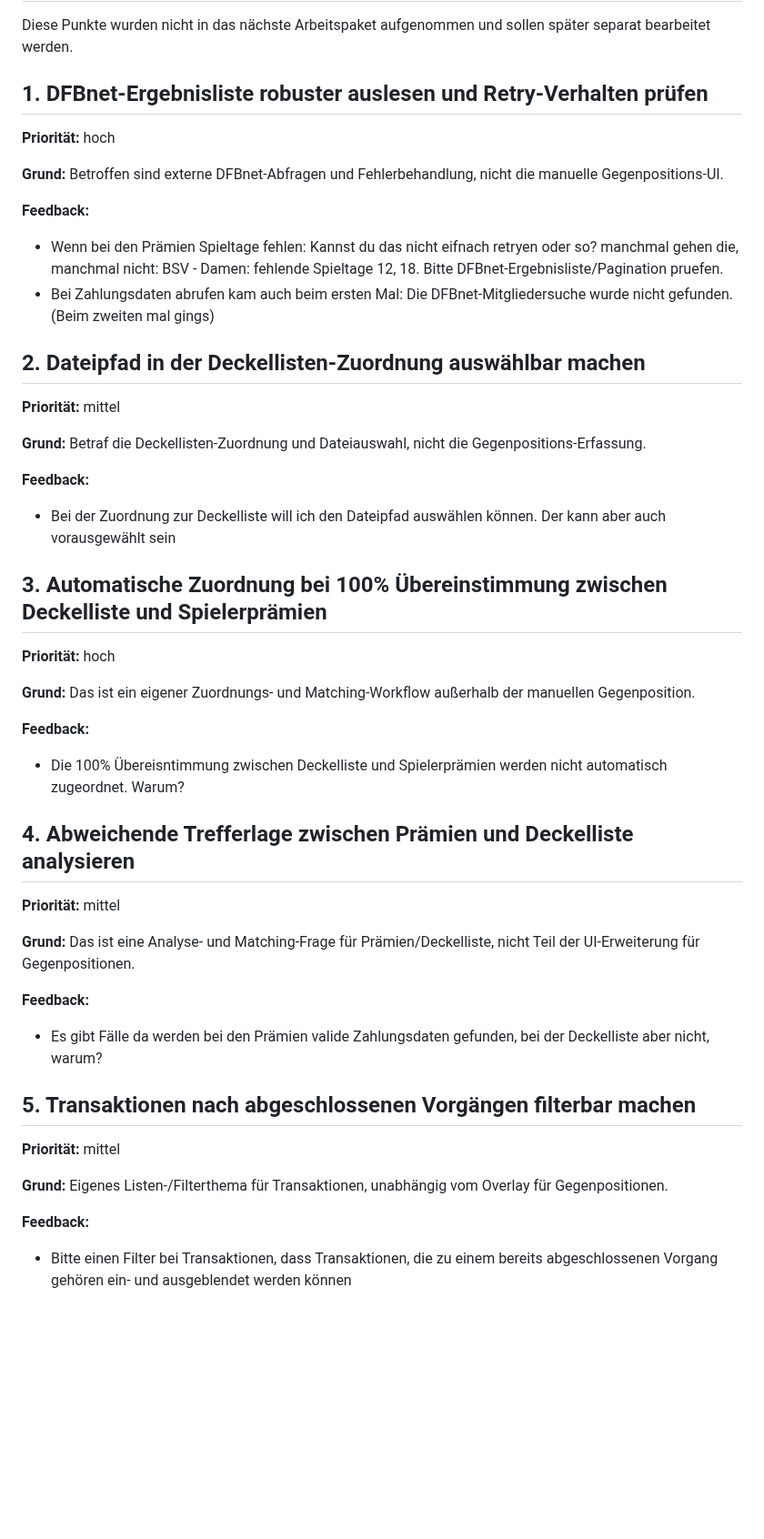
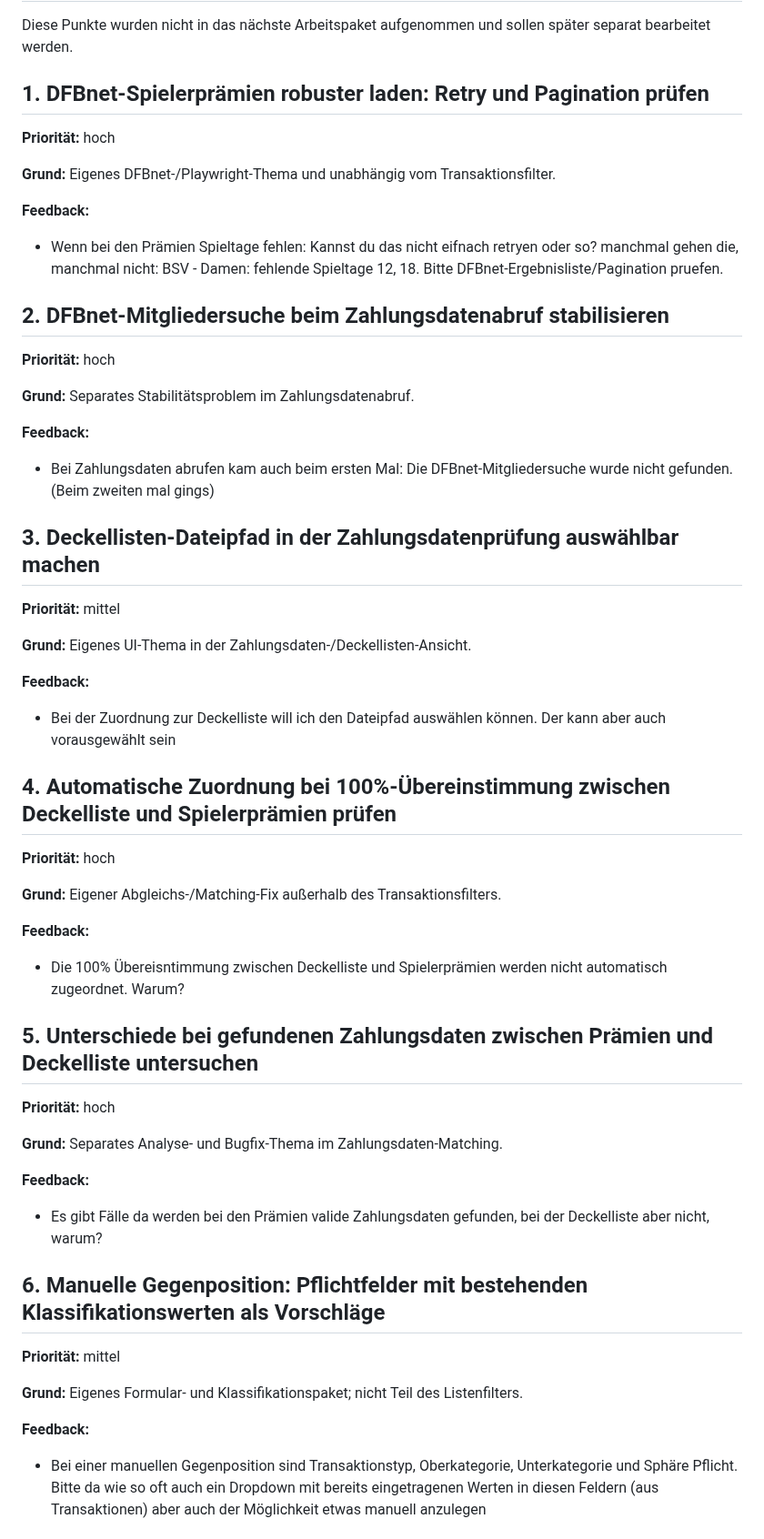
Before and after one commit to ChristophS/bsv-banking, a Markdown page: feedback/backlog.md, the part around one of its changes. Shown at 91% size. Drawn GitHub-style; blank space fills up the shorter version.

```diff
--- a/feedback/backlog.md
+++ b/feedback/backlog.md
@@ -2,54 +2,63 @@
 
 Diese Punkte wurden nicht in das nächste Arbeitspaket aufgenommen und sollen später separat bearbeitet werden.
 
-## 1. DFBnet-Ergebnisliste robuster auslesen und Retry-Verhalten prüfen
+## 1. DFBnet-Spielerprämien robuster laden: Retry und Pagination prüfen
 
 **Priorität:** hoch
 
-**Grund:** Betroffen sind externe DFBnet-Abfragen und Fehlerbehandlung, nicht die manuelle Gegenpositions-UI.
+**Grund:** Eigenes DFBnet-/Playwright-Thema und unabhängig vom Transaktionsfilter.
 
 **Feedback:**
 
 - Wenn bei den Prämien Spieltage fehlen: Kannst du das nicht eifnach retryen oder so? manchmal gehen die, manchmal nicht: BSV - Damen: fehlende Spieltage 12, 18. Bitte DFBnet-Ergebnisliste/Pagination pruefen.
+
+## 2. DFBnet-Mitgliedersuche beim Zahlungsdatenabruf stabilisieren
+
+**Priorität:** hoch
+
+**Grund:** Separates Stabilitätsproblem im Zahlungsdatenabruf.
+
+**Feedback:**
+
 - Bei Zahlungsdaten abrufen kam auch beim ersten Mal: Die DFBnet-Mitgliedersuche wurde nicht gefunden.    (Beim zweiten mal gings)
 
-## 2. Dateipfad in der Deckellisten-Zuordnung auswählbar machen
+## 3. Deckellisten-Dateipfad in der Zahlungsdatenprüfung auswählbar machen
 
 **Priorität:** mittel
 
-**Grund:** Betraf die Deckellisten-Zuordnung und Dateiauswahl, nicht die Gegenpositions-Erfassung.
+**Grund:** Eigenes UI-Thema in der Zahlungsdaten-/Deckellisten-Ansicht.
 
 **Feedback:**
 
 - Bei der Zuordnung zur Deckelliste will ich den Dateipfad auswählen können. Der kann aber auch vorausgewählt sein
 
-## 3. Automatische Zuordnung bei 100% Übereinstimmung zwischen Deckelliste und Spielerprämien
+## 4. Automatische Zuordnung bei 100%-Übereinstimmung zwischen Deckelliste und Spielerprämien prüfen
 
 **Priorität:** hoch
 
-**Grund:** Das ist ein eigener Zuordnungs- und Matching-Workflow außerhalb der manuellen Gegenposition.
+**Grund:** Eigener Abgleichs-/Matching-Fix außerhalb des Transaktionsfilters.
 
 **Feedback:**
 
 - Die 100% Übereisntimmung zwischen Deckelliste und Spielerprämien werden nicht automatisch zugeordnet. Warum?
 
-## 4. Abweichende Trefferlage zwischen Prämien und Deckelliste analysieren
+## 5. Unterschiede bei gefundenen Zahlungsdaten zwischen Prämien und Deckelliste untersuchen
 
-**Priorität:** mittel
+**Priorität:** hoch
 
-**Grund:** Das ist eine Analyse- und Matching-Frage für Prämien/Deckelliste, nicht Teil der UI-Erweiterung für Gegenpositionen.
+**Grund:** Separates Analyse- und Bugfix-Thema im Zahlungsdaten-Matching.
 
 **Feedback:**
 
 - Es gibt Fälle da werden bei den Prämien valide Zahlungsdaten gefunden, bei der Deckelliste aber nicht, warum?
 
-## 5. Transaktionen nach abgeschlossenen Vorgängen filterbar machen
+## 6. Manuelle Gegenposition: Pflichtfelder mit bestehenden Klassifikationswerten als Vorschläge
 
 **Priorität:** mittel
 
-**Grund:** Eigenes Listen-/Filterthema für Transaktionen, unabhängig vom Overlay für Gegenpositionen.
+**Grund:** Eigenes Formular- und Klassifikationspaket; nicht Teil des Listenfilters.
 
 **Feedback:**
 
-- Bitte einen Filter bei Transaktionen, dass Transaktionen, die zu einem bereits abgeschlossenen Vorgang gehören ein- und ausgeblendet werden können
+- Bei einer manuellen Gegenposition sind Transaktionstyp, Oberkategorie, Unterkategorie und Sphäre Pflicht. Bitte da wie so oft auch ein Dropdown mit bereits eingetragenen Werten in diesen Feldern (aus Transaktionen) aber auch der Möglichkeit etwas manuell anzulegen
 
```
Also changed, not shown: other parts of feedback/backlog.md (+19 -9 lines).
